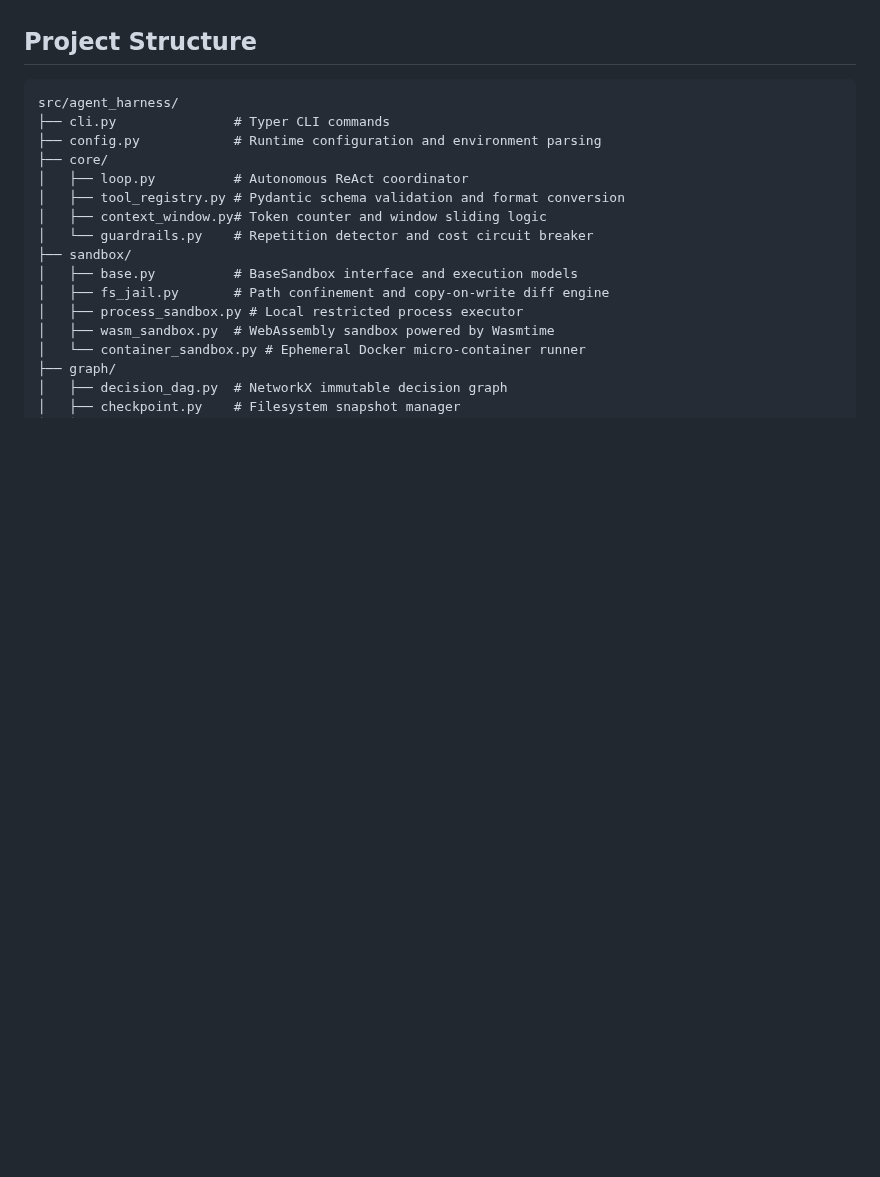
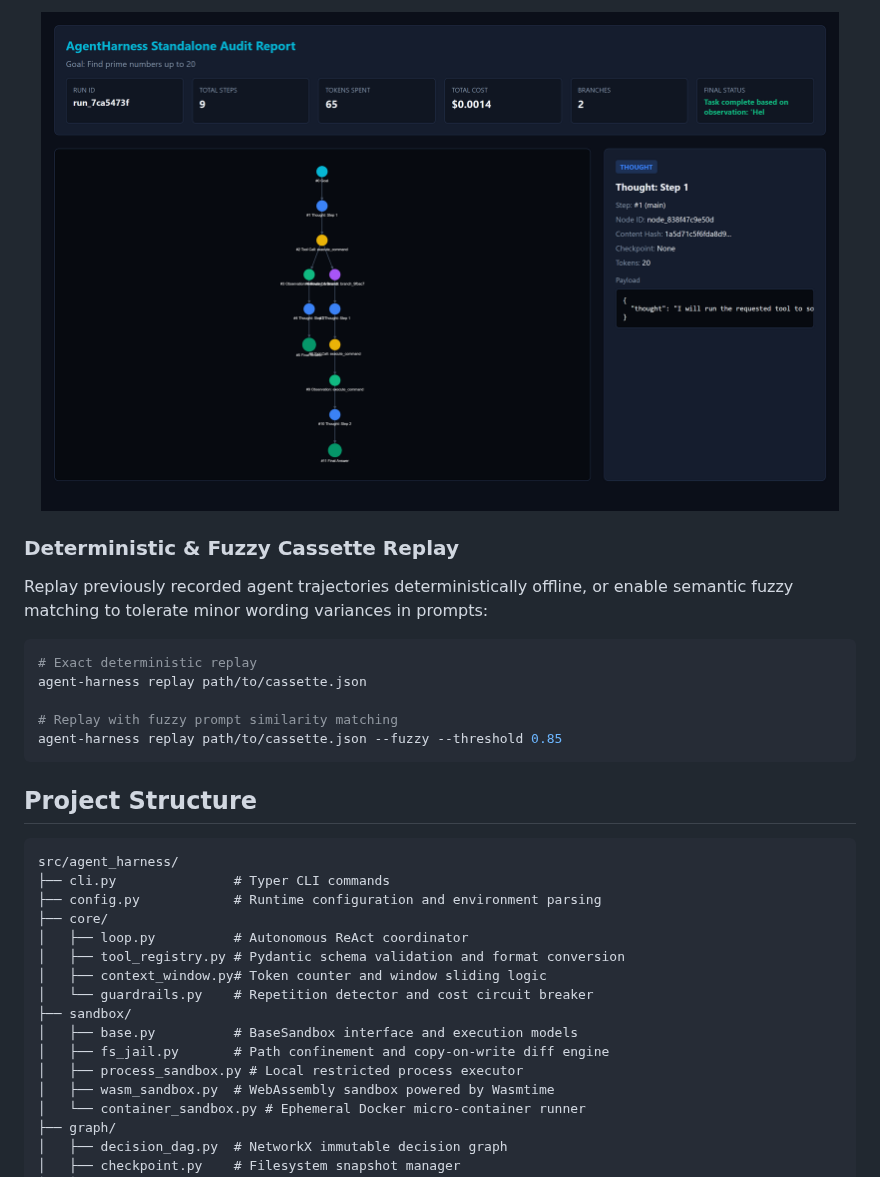
Before and after one commit to alexandrmotologa/agent-harness, a Markdown page: README.md, the part around one of its changes. Rendered like a GitHub page; pictures changed too: docs/images/standalone_report.png (added); blank space fills up the shorter version.

````diff
--- a/README.md
+++ b/README.md
@@ -125,3 +154,18 @@ Open `http://localhost:8000` to interact with the real-time Cytoscape.js decisio
+<p align="center">
+  <img src="docs/images/standalone_report.png?raw=true" alt="AgentHarness Standalone Report" width="96%" style="border-radius: 8px; box-shadow: 0 8px 24px rgba(0,0,0,0.4);" />
+</p>
+
+### Deterministic & Fuzzy Cassette Replay
+
+Replay previously recorded agent trajectories deterministically offline, or enable semantic fuzzy matching to tolerate minor wording variances in prompts:
+
+```bash
+# Exact deterministic replay
+agent-harness replay path/to/cassette.json
+
+# Replay with fuzzy prompt similarity matching
+agent-harness replay path/to/cassette.json --fuzzy --threshold 0.85
+```
 
 ## Project Structure
 
````
Also changed, not shown: other parts of README.md (+33 -4 lines), docs/images/logo.png (added), docs/images/web_studio_dag.png (added), 3 other files.
